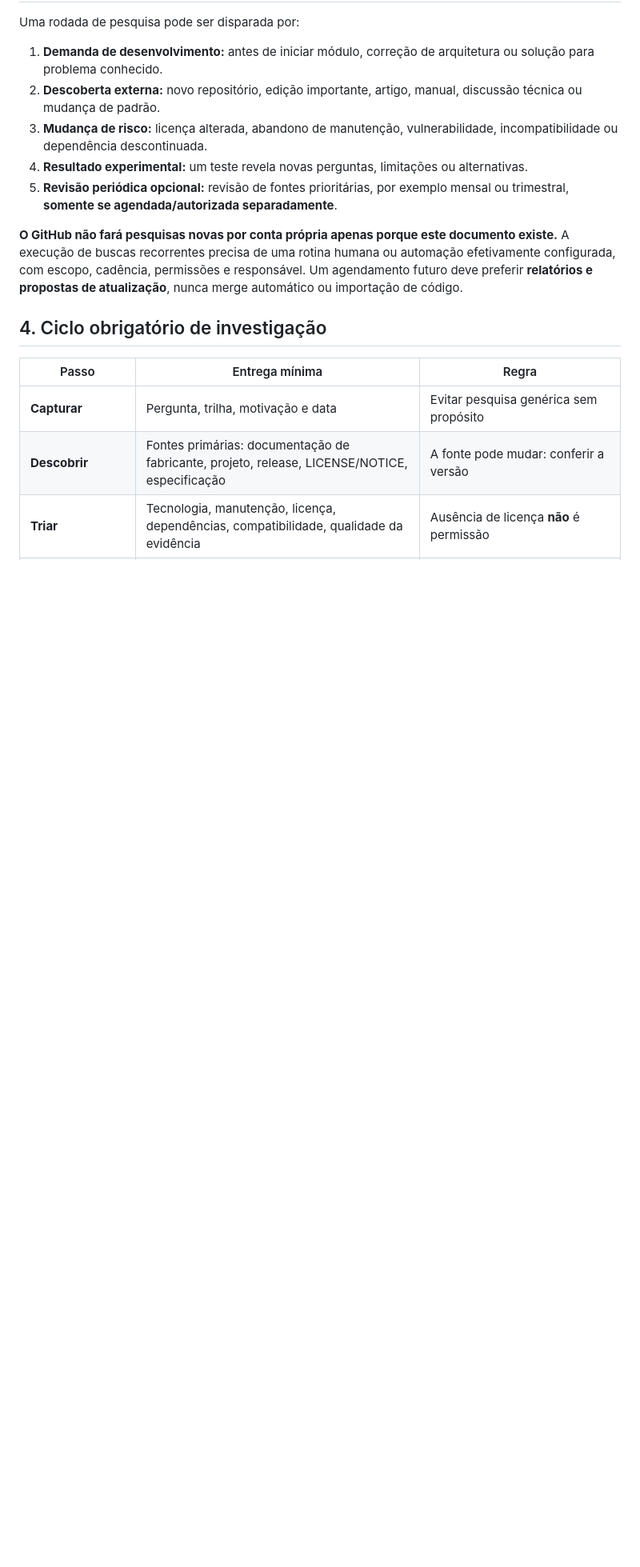
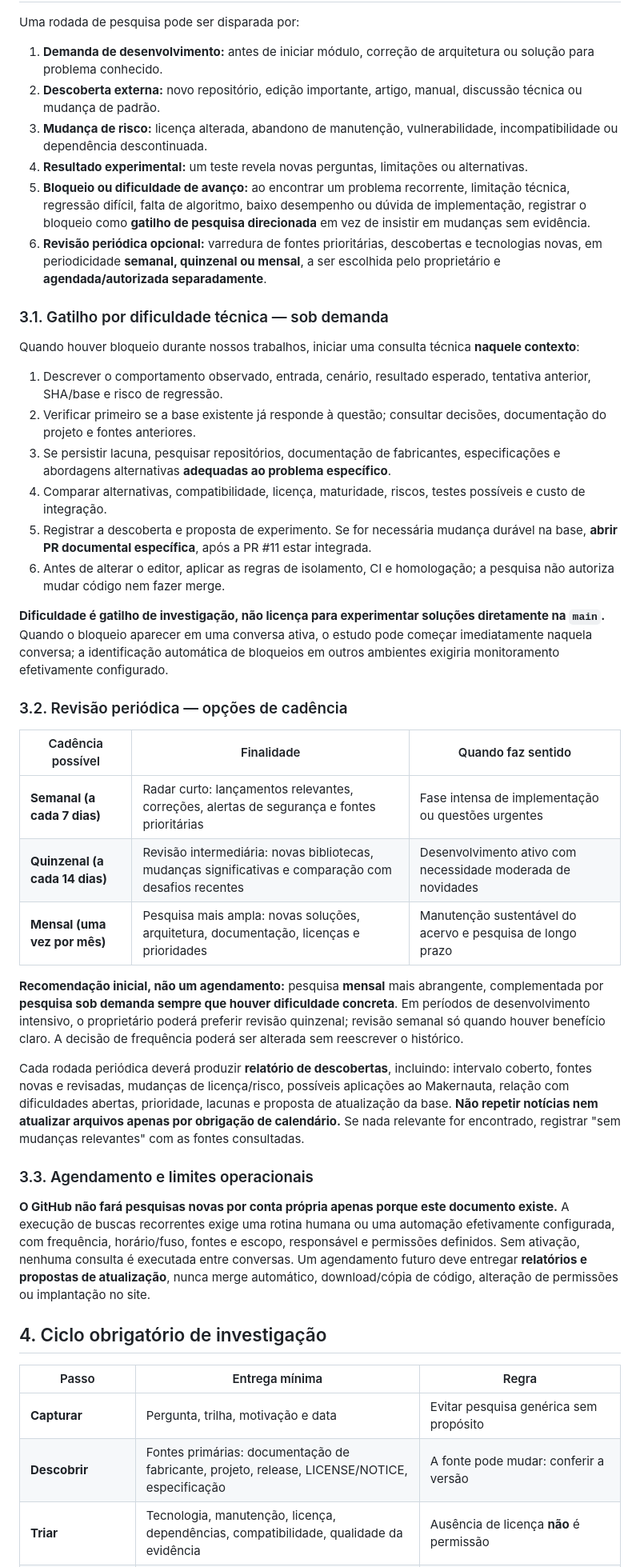
Before and after one commit to jsjrnet/makernauta-editor-3mais1, a Markdown page: docs/pesquisa-tecnica/protocolo-pesquisa-continua.md, the part around the change. Shown at 80% size. GitHub-like rendering; blank space fills up the shorter version.

Commit message:
docs(pesquisa): definir gatilhos por bloqueio e cadências periódicas opcionais

```diff
--- a/docs/pesquisa-tecnica/protocolo-pesquisa-continua.md
+++ b/docs/pesquisa-tecnica/protocolo-pesquisa-continua.md
@@ -35,9 +35,37 @@ Uma rodada de pesquisa pode ser disparada por:
 2. **Descoberta externa:** novo repositório, edição importante, artigo, manual, discussão técnica ou mudança de padrão.
 3. **Mudança de risco:** licença alterada, abandono de manutenção, vulnerabilidade, incompatibilidade ou dependência descontinuada.
 4. **Resultado experimental:** um teste revela novas perguntas, limitações ou alternativas.
-5. **Revisão periódica opcional:** revisão de fontes prioritárias, por exemplo mensal ou trimestral, **somente se agendada/autorizada separadamente**.
+5. **Bloqueio ou dificuldade de avanço:** ao encontrar um problema recorrente, limitação técnica, regressão difícil, falta de algoritmo, baixo desempenho ou dúvida de implementação, registrar o bloqueio como **gatilho de pesquisa direcionada** em vez de insistir em mudanças sem evidência.
+6. **Revisão periódica opcional:** varredura de fontes prioritárias, descobertas e tecnologias novas, em periodicidade **semanal, quinzenal ou mensal**, a ser escolhida pelo proprietário e **agendada/autorizada separadamente**.
 
-**O GitHub não fará pesquisas novas por conta própria apenas porque este documento existe.** A execução de buscas recorrentes precisa de uma rotina humana ou automação efetivamente configurada, com escopo, cadência, permissões e responsável. Um agendamento futuro deve preferir **relatórios e propostas de atualização**, nunca merge automático ou importação de código.
+### 3.1. Gatilho por dificuldade técnica — sob demanda
+
+Quando houver bloqueio durante nossos trabalhos, iniciar uma consulta técnica **naquele contexto**:
+
+1. Descrever o comportamento observado, entrada, cenário, resultado esperado, tentativa anterior, SHA/base e risco de regressão.
+2. Verificar primeiro se a base existente já responde à questão; consultar decisões, documentação do projeto e fontes anteriores.
+3. Se persistir lacuna, pesquisar repositórios, documentação de fabricantes, especificações e abordagens alternativas **adequadas ao problema específico**.
+4. Comparar alternativas, compatibilidade, licença, maturidade, riscos, testes possíveis e custo de integração.
+5. Registrar a descoberta e proposta de experimento. Se for necessária mudança durável na base, **abrir PR documental específica**, após a PR #11 estar integrada.
+6. Antes de alterar o editor, aplicar as regras de isolamento, CI e homologação; a pesquisa não autoriza mudar código nem fazer merge.
+
+**Dificuldade é gatilho de investigação, não licença para experimentar soluções diretamente na `main`.** Quando o bloqueio aparecer em uma conversa ativa, o estudo pode começar imediatamente naquela conversa; a identificação automática de bloqueios em outros ambientes exigiria monitoramento efetivamente configurado.
+
+### 3.2. Revisão periódica — opções de cadência
+
+| Cadência possível | Finalidade | Quando faz sentido |
+|---|---|---|
+| **Semanal (a cada 7 dias)** | Radar curto: lançamentos relevantes, correções, alertas de segurança e fontes prioritárias | Fase intensa de implementação ou questões urgentes |
+| **Quinzenal (a cada 14 dias)** | Revisão intermediária: novas bibliotecas, mudanças significativas e comparação com desafios recentes | Desenvolvimento ativo com necessidade moderada de novidades |
+| **Mensal (uma vez por mês)** | Pesquisa mais ampla: novas soluções, arquitetura, documentação, licenças e prioridades | Manutenção sustentável do acervo e pesquisa de longo prazo |
+
+**Recomendação inicial, não um agendamento:** pesquisa **mensal** mais abrangente, complementada por **pesquisa sob demanda sempre que houver dificuldade concreta**. Em períodos de desenvolvimento intensivo, o proprietário poderá preferir revisão quinzenal; revisão semanal só quando houver benefício claro. A decisão de frequência poderá ser alterada sem reescrever o histórico.
+
+Cada rodada periódica deverá produzir **relatório de descobertas**, incluindo: intervalo coberto, fontes novas e revisadas, mudanças de licença/risco, possíveis aplicações ao Makernauta, relação com dificuldades abertas, prioridade, lacunas e proposta de atualização da base. **Não repetir notícias nem atualizar arquivos apenas por obrigação de calendário.** Se nada relevante for encontrado, registrar "sem mudanças relevantes" com as fontes consultadas.
+
+### 3.3. Agendamento e limites operacionais
+
+**O GitHub não fará pesquisas novas por conta própria apenas porque este documento existe.** A execução de buscas recorrentes exige uma rotina humana ou uma automação efetivamente configurada, com frequência, horário/fuso, fontes e escopo, responsável e permissões definidos. Sem ativação, nenhuma consulta é executada entre conversas. Um agendamento futuro deve entregar **relatórios e propostas de atualização**, nunca merge automático, download/cópia de código, alteração de permissões ou implantação no site.
 
 ## 4. Ciclo obrigatório de investigação
 
```
